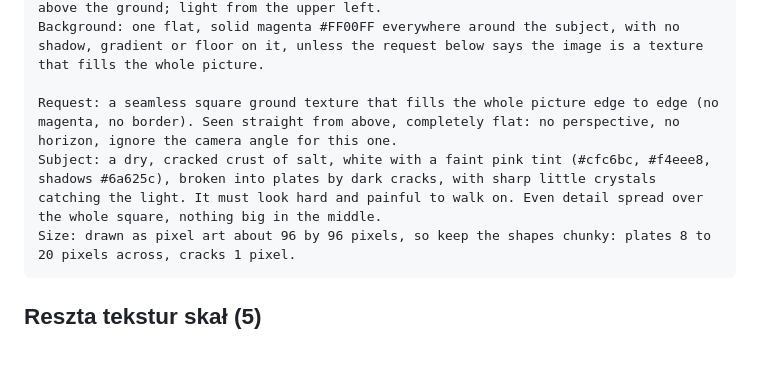
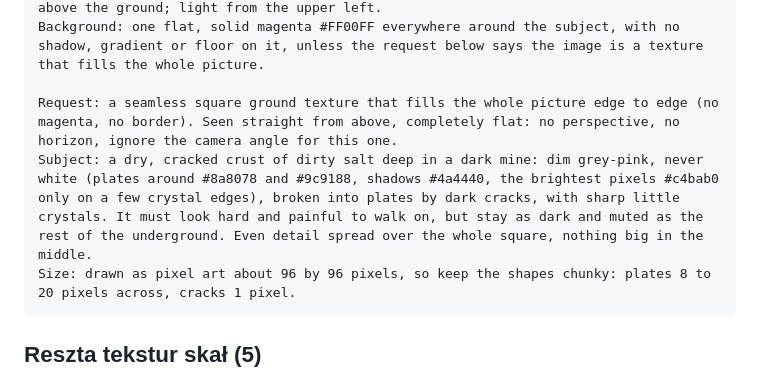
Before and after one commit to lucid-academy/Hydra, a Markdown page: docs/ART_PROMPTS.md, the part around the change. Rendered like a GitHub page; blank space fills up the shorter version.

Commit message:
Ask GPT for a dim grey-pink salt crust instead of a white one
The first salt texture came out nearly white, as the prompt asked, and a
battle on salt turned the whole board bright against the dark underground.

Co-Authored-By: Claude Opus 5.5 (1M context) <noreply@anthropic.com>
Claude-Session: https://claude.ai/code/session_01APiBdrF99ouqgYC5UcbgGn

````diff
--- a/docs/ART_PROMPTS.md
+++ b/docs/ART_PROMPTS.md
@@ -224,7 +224,7 @@ Camera: one angle for the whole game, a three-quarter view from above, about 45
 Background: one flat, solid magenta #FF00FF everywhere around the subject, with no shadow, gradient or floor on it, unless the request below says the image is a texture that fills the whole picture.
 
 Request: a seamless square ground texture that fills the whole picture edge to edge (no magenta, no border). Seen straight from above, completely flat: no perspective, no horizon, ignore the camera angle for this one.
-Subject: a dry, cracked crust of salt, white with a faint pink tint (#cfc6bc, #f4eee8, shadows #6a625c), broken into plates by dark cracks, with sharp little crystals catching the light. It must look hard and painful to walk on. Even detail spread over the whole square, nothing big in the middle.
+Subject: a dry, cracked crust of dirty salt deep in a dark mine: dim grey-pink, never white (plates around #8a8078 and #9c9188, shadows #4a4440, the brightest pixels #c4bab0 only on a few crystal edges), broken into plates by dark cracks, with sharp little crystals. It must look hard and painful to walk on, but stay as dark and muted as the rest of the underground. Even detail spread over the whole square, nothing big in the middle.
 Size: drawn as pixel art about 96 by 96 pixels, so keep the shapes chunky: plates 8 to 20 pixels across, cracks 1 pixel.
 ```
 
````
